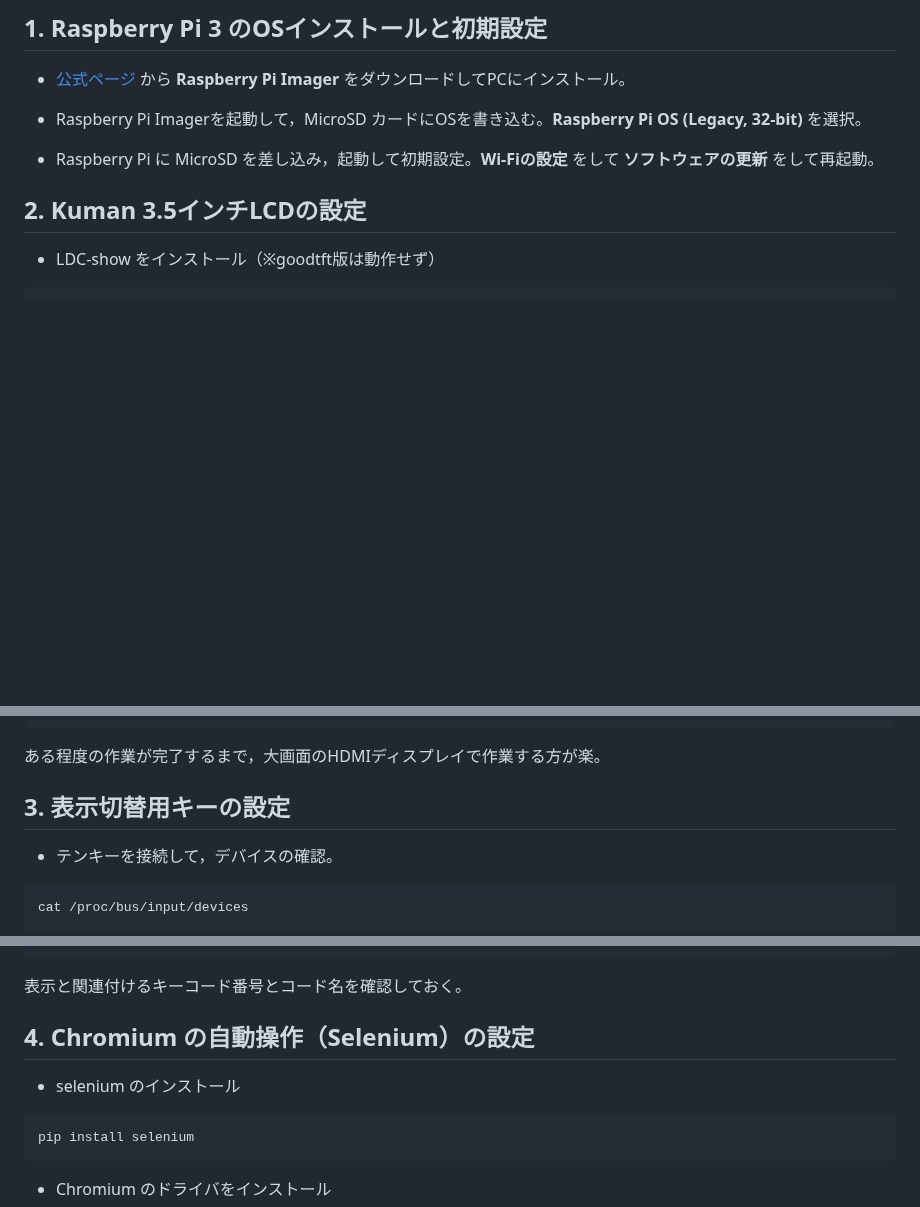
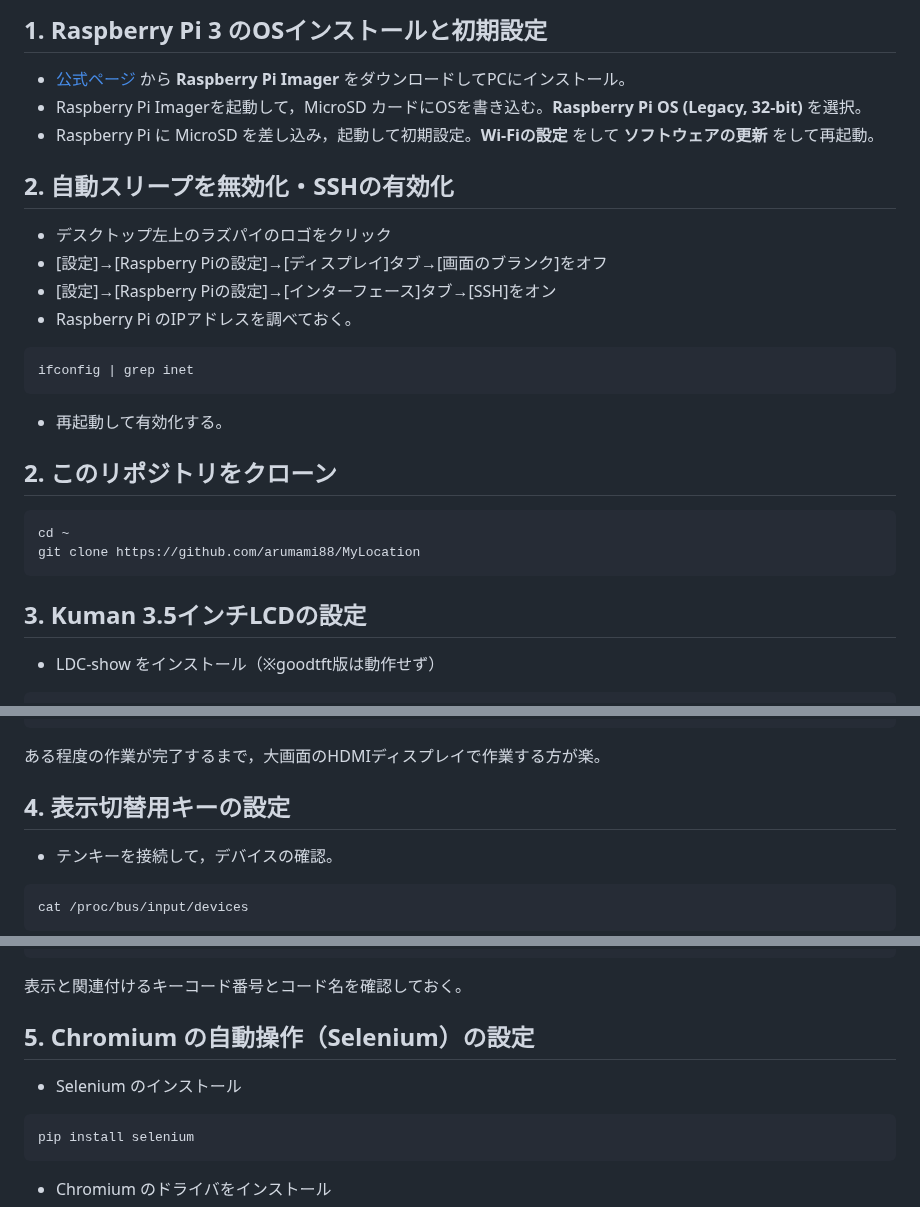
Before and after one commit to arumami88/MyLocation2, a Markdown page: README.md, 3 parts joined by grey strips. Drawn GitHub-style; blank space fills up the shorter version.

````diff
--- a/README.md
+++ b/README.md
@@ -19,12 +19,27 @@
 ## 1. Raspberry Pi 3 のOSインストールと初期設定
 
 - [公式ページ](https://www.raspberrypi.com/software/) から **Raspberry Pi Imager** をダウンロードしてPCにインストール。
-
 - Raspberry Pi Imagerを起動して，MicroSD カードにOSを書き込む。**Raspberry Pi OS (Legacy, 32-bit)** を選択。
-
 - Raspberry Pi に MicroSD を差し込み，起動して初期設定。**Wi-Fiの設定** をして **ソフトウェアの更新** をして再起動。
 
-## 2. Kuman 3.5インチLCDの設定
+## 2. 自動スリープを無効化・SSHの有効化
+
+- デスクトップ左上のラズパイのロゴをクリック
+- [設定]→[Raspberry Piの設定]→[ディスプレイ]タブ→[画面のブランク]をオフ
+- [設定]→[Raspberry Piの設定]→[インターフェース]タブ→[SSH]をオン
+- Raspberry Pi のIPアドレスを調べておく。
+```
+ifconfig | grep inet
+```
+- 再起動して有効化する。
+
+## 2. このリポジトリをクローン
+```
+cd ~
+git clone https://github.com/arumami88/MyLocation
+```
+
+## 3. Kuman 3.5インチLCDの設定
 
 - LDC-show をインストール（※goodtft版は動作せず）
 ```
@@ -43,7 +58,7 @@ cd ~/LCD-show
 ```
 ある程度の作業が完了するまで，大画面のHDMIディスプレイで作業する方が楽。
 
-## 3. 表示切替用キーの設定
+## 4. 表示切替用キーの設定
 
 - テンキーを接続して，デバイスの確認。
 ```
@@ -70,9 +85,9 @@ for event in device.read_loop():
 ```
 表示と関連付けるキーコード番号とコード名を確認しておく。
 
-## 4. Chromium の自動操作（Selenium）の設定
+## 5. Chromium の自動操作（Selenium）の設定
 
-- selenium のインストール
+- Selenium のインストール
 ```
 pip install selenium
 ```
````
